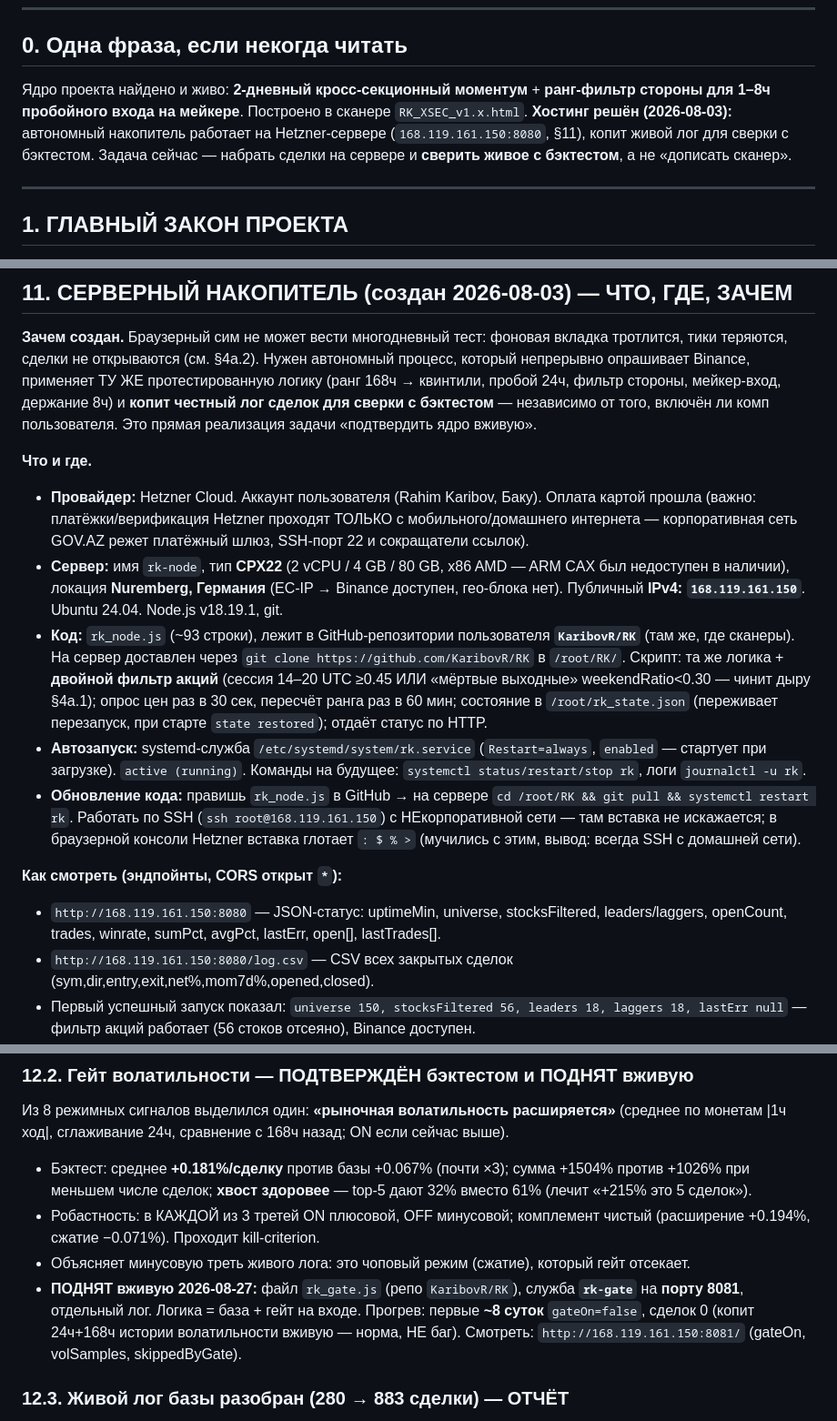
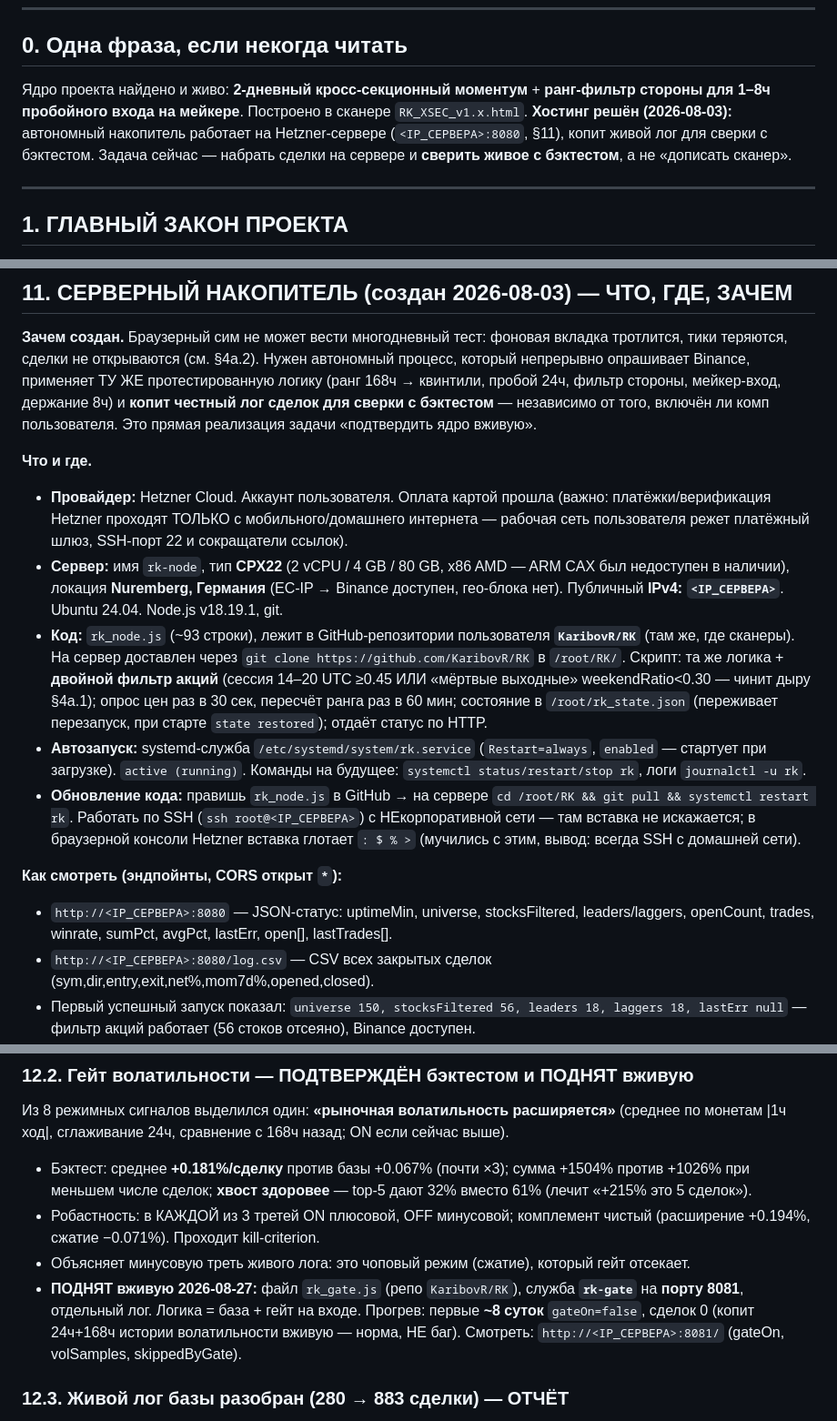
Before and after one commit to KaribovR/RK, a Markdown page: Docs/RK_HANDOFF_v4.md, 3 parts joined by grey strips. Shown at 91% size. Drawn GitHub-style.

Commit message:
Убрал IP сервера и личные данные из хэндоффа

```diff
--- a/Docs/RK_HANDOFF_v4.md
+++ b/Docs/RK_HANDOFF_v4.md
@@ -13,7 +13,7 @@
 ---
 
 ## 0. Одна фраза, если некогда читать
-Ядро проекта найдено и живо: **2-дневный кросс-секционный моментум** + **ранг-фильтр стороны для 1–8ч пробойного входа на мейкере**. Построено в сканере `RK_XSEC_v1.x.html`. **Хостинг решён (2026-08-03):** автономный накопитель работает на Hetzner-сервере (`168.119.161.150:8080`, §11), копит живой лог для сверки с бэктестом. Задача сейчас — набрать сделки на сервере и **сверить живое с бэктестом**, а не «дописать сканер».
+Ядро проекта найдено и живо: **2-дневный кросс-секционный моментум** + **ранг-фильтр стороны для 1–8ч пробойного входа на мейкере**. Построено в сканере `RK_XSEC_v1.x.html`. **Хостинг решён (2026-08-03):** автономный накопитель работает на Hetzner-сервере (`<IP_СЕРВЕРА>:8080`, §11), копит живой лог для сверки с бэктестом. Задача сейчас — набрать сделки на сервере и **сверить живое с бэктестом**, а не «дописать сканер».
 
 ---
 
@@ -151,15 +151,15 @@ Worker/KV/cron/логика — **правильные и переиспольз
 **Зачем создан.** Браузерный сим не может вести многодневный тест: фоновая вкладка тротлится, тики теряются, сделки не открываются (см. §4a.2). Нужен автономный процесс, который непрерывно опрашивает Binance, применяет ТУ ЖЕ протестированную логику (ранг 168ч → квинтили, пробой 24ч, фильтр стороны, мейкер-вход, держание 8ч) и **копит честный лог сделок для сверки с бэктестом** — независимо от того, включён ли комп пользователя. Это прямая реализация задачи «подтвердить ядро вживую».
 
 **Что и где.**
-- **Провайдер:** Hetzner Cloud. Аккаунт пользователя (Rahim Karibov, Баку). Оплата картой прошла (важно: платёжки/верификация Hetzner проходят ТОЛЬКО с мобильного/домашнего интернета — корпоративная сеть GOV.AZ режет платёжный шлюз, SSH-порт 22 и сокращатели ссылок).
-- **Сервер:** имя `rk-node`, тип **CPX22** (2 vCPU / 4 GB / 80 GB, x86 AMD — ARM CAX был недоступен в наличии), локация **Nuremberg, Германия** (ЕС-IP → Binance доступен, гео-блока нет). Публичный **IPv4: `168.119.161.150`**. Ubuntu 24.04. Node.js v18.19.1, git.
+- **Провайдер:** Hetzner Cloud. Аккаунт пользователя. Оплата картой прошла (важно: платёжки/верификация Hetzner проходят ТОЛЬКО с мобильного/домашнего интернета — рабочая сеть пользователя режет платёжный шлюз, SSH-порт 22 и сокращатели ссылок).
+- **Сервер:** имя `rk-node`, тип **CPX22** (2 vCPU / 4 GB / 80 GB, x86 AMD — ARM CAX был недоступен в наличии), локация **Nuremberg, Германия** (ЕС-IP → Binance доступен, гео-блока нет). Публичный **IPv4: `<IP_СЕРВЕРА>`**. Ubuntu 24.04. Node.js v18.19.1, git.
 - **Код:** `rk_node.js` (~93 строки), лежит в GitHub-репозитории пользователя **`KaribovR/RK`** (там же, где сканеры). На сервер доставлен через `git clone https://github.com/KaribovR/RK` в `/root/RK/`. Скрипт: та же логика + **двойной фильтр акций** (сессия 14–20 UTC ≥0.45 ИЛИ «мёртвые выходные» weekendRatio<0.30 — чинит дыру §4a.1); опрос цен раз в 30 сек, пересчёт ранга раз в 60 мин; состояние в `/root/rk_state.json` (переживает перезапуск, при старте `state restored`); отдаёт статус по HTTP.
 - **Автозапуск:** systemd-служба `/etc/systemd/system/rk.service` (`Restart=always`, `enabled` — стартует при загрузке). `active (running)`. Команды на будущее: `systemctl status/restart/stop rk`, логи `journalctl -u rk`.
-- **Обновление кода:** правишь `rk_node.js` в GitHub → на сервере `cd /root/RK && git pull && systemctl restart rk`. Работать по SSH (`ssh root@168.119.161.150`) с НЕкорпоративной сети — там вставка не искажается; в браузерной консоли Hetzner вставка глотает `: $ % >` (мучились с этим, вывод: всегда SSH с домашней сети).
+- **Обновление кода:** правишь `rk_node.js` в GitHub → на сервере `cd /root/RK && git pull && systemctl restart rk`. Работать по SSH (`ssh root@<IP_СЕРВЕРА>`) с НЕкорпоративной сети — там вставка не искажается; в браузерной консоли Hetzner вставка глотает `: $ % >` (мучились с этим, вывод: всегда SSH с домашней сети).
 
 **Как смотреть (эндпойнты, CORS открыт `*`):**
-- `http://168.119.161.150:8080` — JSON-статус: uptimeMin, universe, stocksFiltered, leaders/laggers, openCount, trades, winrate, sumPct, avgPct, lastErr, open[], lastTrades[].
-- `http://168.119.161.150:8080/log.csv` — CSV всех закрытых сделок (sym,dir,entry,exit,net%,mom7d%,opened,closed).
+- `http://<IP_СЕРВЕРА>:8080` — JSON-статус: uptimeMin, universe, stocksFiltered, leaders/laggers, openCount, trades, winrate, sumPct, avgPct, lastErr, open[], lastTrades[].
+- `http://<IP_СЕРВЕРА>:8080/log.csv` — CSV всех закрытых сделок (sym,dir,entry,exit,net%,mom7d%,opened,closed).
 - Первый успешный запуск показал: `universe 150, stocksFiltered 56, leaders 18, laggers 18, lastErr null` — фильтр акций работает (56 стоков отсеяно), Binance доступен.
 - ВАЖНО про просмотр: страница на `karibovr.github.io` (https) НЕ может тянуть данные с сервера (http) — mixed-content блок. Поэтому монитор смотрится либо прямо с сервера, либо браузерный v1.2 работает как отдельный независимый инструмент (см. §4b). Это осознанное решение пользователя: сервер = автономный лог, v1.2 = ручные «глаза».
 
@@ -177,7 +177,7 @@ Worker/KV/cron/логика — **правильные и переиспольз
 - Бэктест: среднее **+0.181%/сделку** против базы +0.067% (почти ×3); сумма +1504% против +1026% при меньшем числе сделок; **хвост здоровее** — top-5 дают 32% вместо 61% (лечит «+215% это 5 сделок»).
 - Робастность: в КАЖДОЙ из 3 третей ON плюсовой, OFF минусовой; комплемент чистый (расширение +0.194%, сжатие −0.071%). Проходит kill-criterion.
 - Объясняет минусовую треть живого лога: это чоповый режим (сжатие), который гейт отсекает.
-- **ПОДНЯТ вживую 2026-08-27:** файл `rk_gate.js` (репо `KaribovR/RK`), служба **`rk-gate`** на **порту 8081**, отдельный лог. Логика = база + гейт на входе. Прогрев: первые **~8 суток** `gateOn=false`, сделок 0 (копит 24ч+168ч истории волатильности вживую — норма, НЕ баг). Смотреть: `http://168.119.161.150:8081/` (gateOn, volSamples, skippedByGate).
+- **ПОДНЯТ вживую 2026-08-27:** файл `rk_gate.js` (репо `KaribovR/RK`), служба **`rk-gate`** на **порту 8081**, отдельный лог. Логика = база + гейт на входе. Прогрев: первые **~8 суток** `gateOn=false`, сделок 0 (копит 24ч+168ч истории волатильности вживую — норма, НЕ баг). Смотреть: `http://<IP_СЕРВЕРА>:8081/` (gateOn, volSamples, skippedByGate).
 
 ### 12.3. Живой лог базы разобран (280 → 883 сделки) — ОТЧЁТ
 - **Исполнение подтверждено:** WR 47.5% (бэктест ~45%), держание ровно 8.00ч, выплата выпуклая (медиана −0.35%, средняя +0.77%), фильтр акций держит. §8.2 закрыт — механика жива вживую.
```
